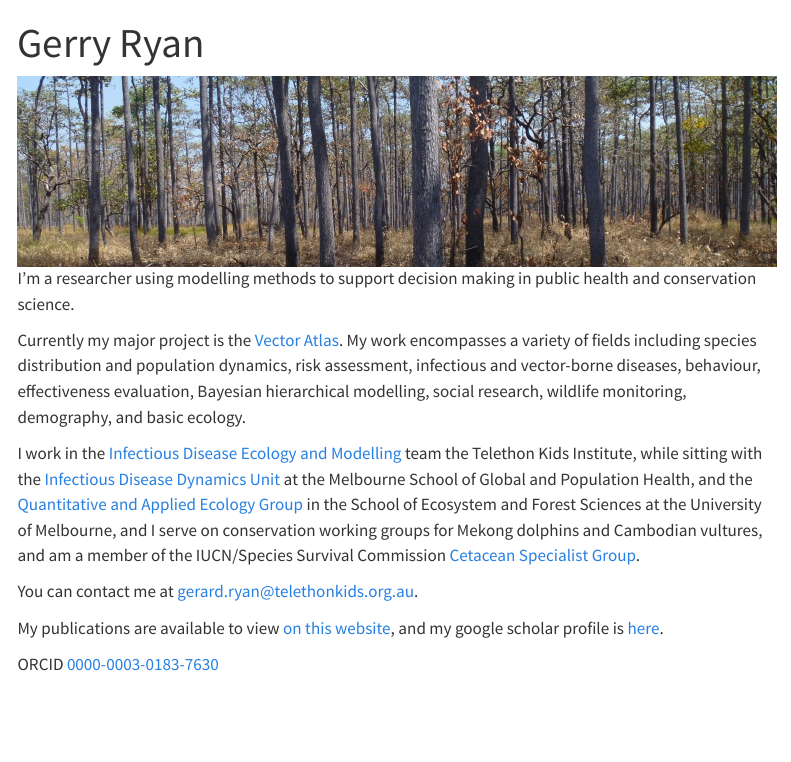
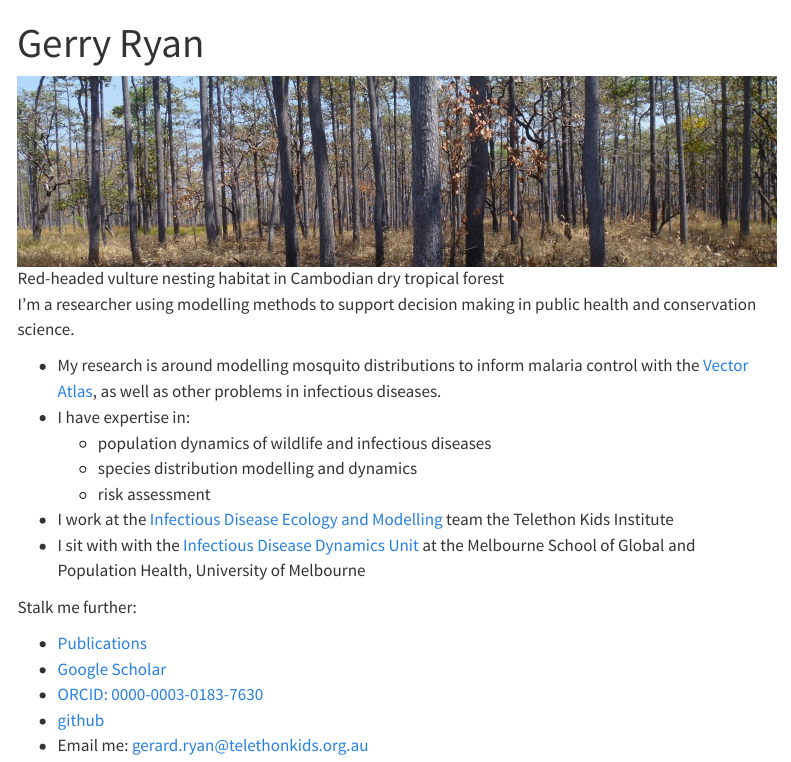
Before and after one commit to geryan/geryan.github.io, a Quarto document (index.qmd): the page in a window 1100 px wide, from its top. Rendered offline with R 4.5, knitr and Pandoc in place of Quarto, with nearby package versions; menus at the side of the page are left out.

```diff
--- a/_quarto.yml
+++ b/_quarto.yml
@@ -11,7 +11,7 @@
       - publications.qmd
   page-footer:
     center: |
-      In the spirit of reconciliation I acknowledge the Traditional Custodians of Country throughout Australia and their connections to land, waters, and community. I pay our respect to their Elders past and present and extend that respect to all Aboriginal and Torres Strait Islander peoples.
+      In the spirit of reconciliation I acknowledge the Traditional Custodians of Country throughout Australia and their connections to land, waters, and community. I pay my respects to their Elders past and present and extend that respect to all Aboriginal and Torres Strait Islander peoples.
 
 
 
--- a/index.qmd
+++ b/index.qmd
@@ -2,14 +2,22 @@
 title: "Gerry Ryan"
 ---
 
-![Red-headed vulture nesting habitat in Cambodian dry tropical forest](images/rhv_nest-area_mekong_2012_37.jpg) I'm a researcher using modelling methods to support decision making in public health and conservation science.
+![Red-headed vulture nesting habitat in Cambodian dry tropical forest](images/rhv_nest-area_mekong_2012_37.jpg)
 
-Currently my major project is the [Vector Atlas](https://vectoratlas.icipe.org){target="_blank"}. My work encompasses a variety of fields including species distribution and population dynamics, risk assessment, infectious and vector-borne diseases, behaviour, effectiveness evaluation, Bayesian hierarchical modelling, social research, wildlife monitoring, demography, and basic ecology.
+I'm a researcher using modelling methods to support decision making in public health and conservation science.
 
-I work in the [Infectious Disease Ecology and Modelling](https://www.telethonkids.org.au/our-research/brain-and-behaviour/child-health-analytics-research-program/infectious-disease-ecology-and-modelling/){target="_blank"} team the Telethon Kids Institute, while sitting with the [Infectious Disease Dynamics Unit](https://mspgh.unimelb.edu.au/research-groups/centre-for-epidemiology-and-biostatistics-research/Infectious-Disease-Dynamics){target="_blank"} at the Melbourne School of Global and Population Health, and the [Quantitative and Applied Ecology Group](http://qaeco.com/){target="_blank"} in the School of Ecosystem and Forest Sciences at the University of Melbourne, and I serve on conservation working groups for Mekong dolphins and Cambodian vultures, and am a member of the IUCN/Species Survival Commission [Cetacean Specialist Group](http://iucn-csg.org/){target="_blank"}.
+- My research is around modelling mosquito distributions to inform malaria control with the [Vector Atlas](https://vectoratlas.icipe.org){target="_blank"}, as well as other problems in infectious diseases.
+- I have expertise in:
+  - population dynamics of wildlife and infectious diseases
+  - species distribution modelling and dynamics
+  - risk assessment
+- I work at the [Infectious Disease Ecology and Modelling](https://www.telethonkids.org.au/our-research/brain-and-behaviour/child-health-analytics-research-program/infectious-disease-ecology-and-modelling/){target="_blank"} team the Telethon Kids Institute
+- I sit with with the [Infectious Disease Dynamics Unit](https://mspgh.unimelb.edu.au/research-groups/centre-for-epidemiology-and-biostatistics-research/Infectious-Disease-Dynamics){target="_blank"} at the Melbourne School of Global and Population Health, University of Melbourne
 
-You can contact me at [gerard.ryan\@telethonkids.org.au](mailto:gerard.ryan@telethonkids.org.au){.email}.
+Stalk me further:
 
-My publications are available to view [on this website](publications.qmd), and my google scholar profile is [here](https://scholar.google.com.au/citations?user=pU7MMEoAAAAJ&hl=en){target="_blank"}.
-
-ORCID [0000-0003-0183-7630](https://orcid.org/0000-0003-0183-7630)
+- [Publications](publications.qmd)
+- [Google Scholar](https://scholar.google.com.au/citations?user=pU7MMEoAAAAJ&hl=en){target="_blank"}
+- [ORCID: 0000-0003-0183-7630](https://orcid.org/0000-0003-0183-7630)
+- [github](htttps://github.com/geryan)
+- Email me: [gerard.ryan\@telethonkids.org.au](mailto:gerard.ryan@telethonkids.org.au){.email}
```
Also changed, not shown: docs/search.json, 12 other files.
